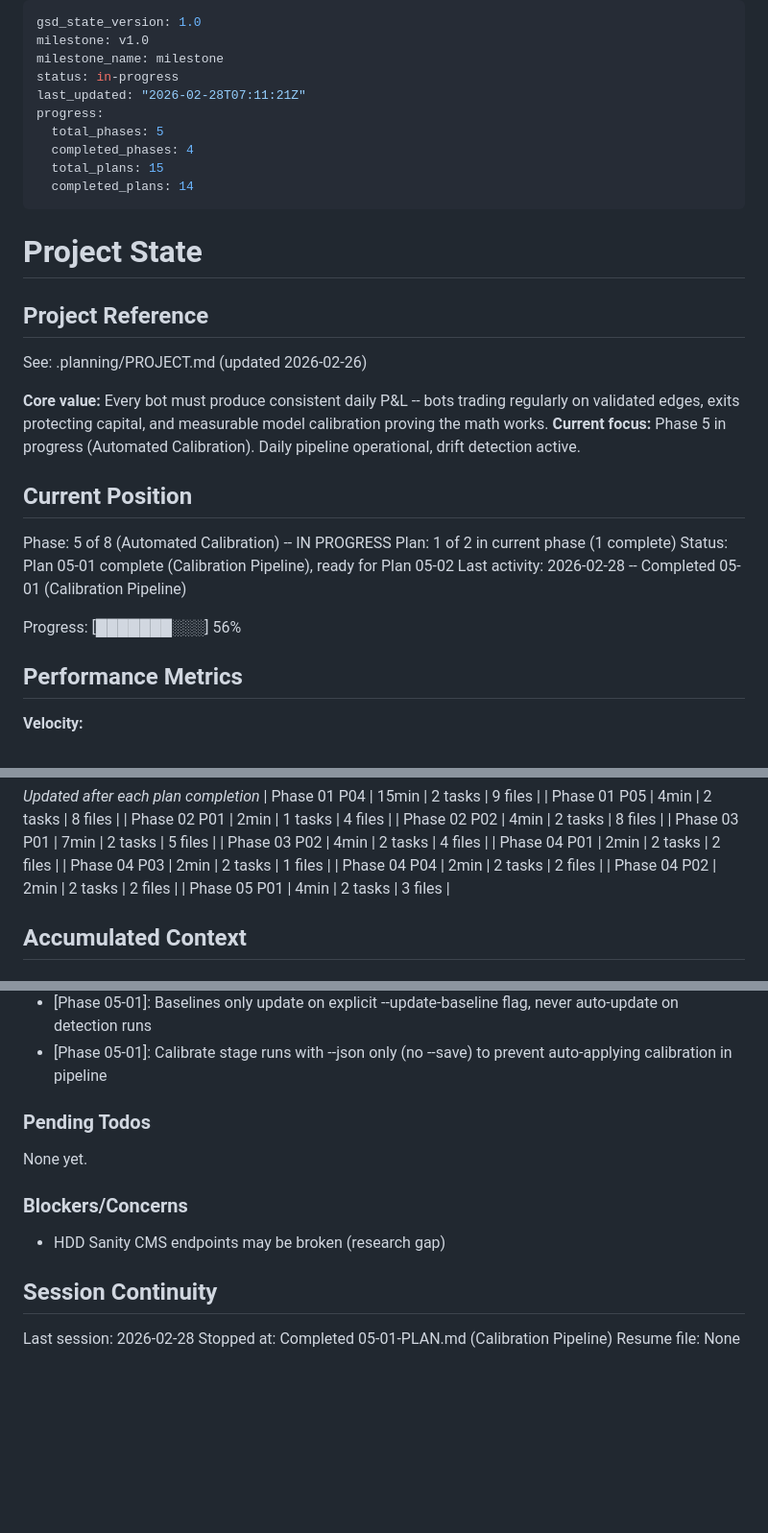
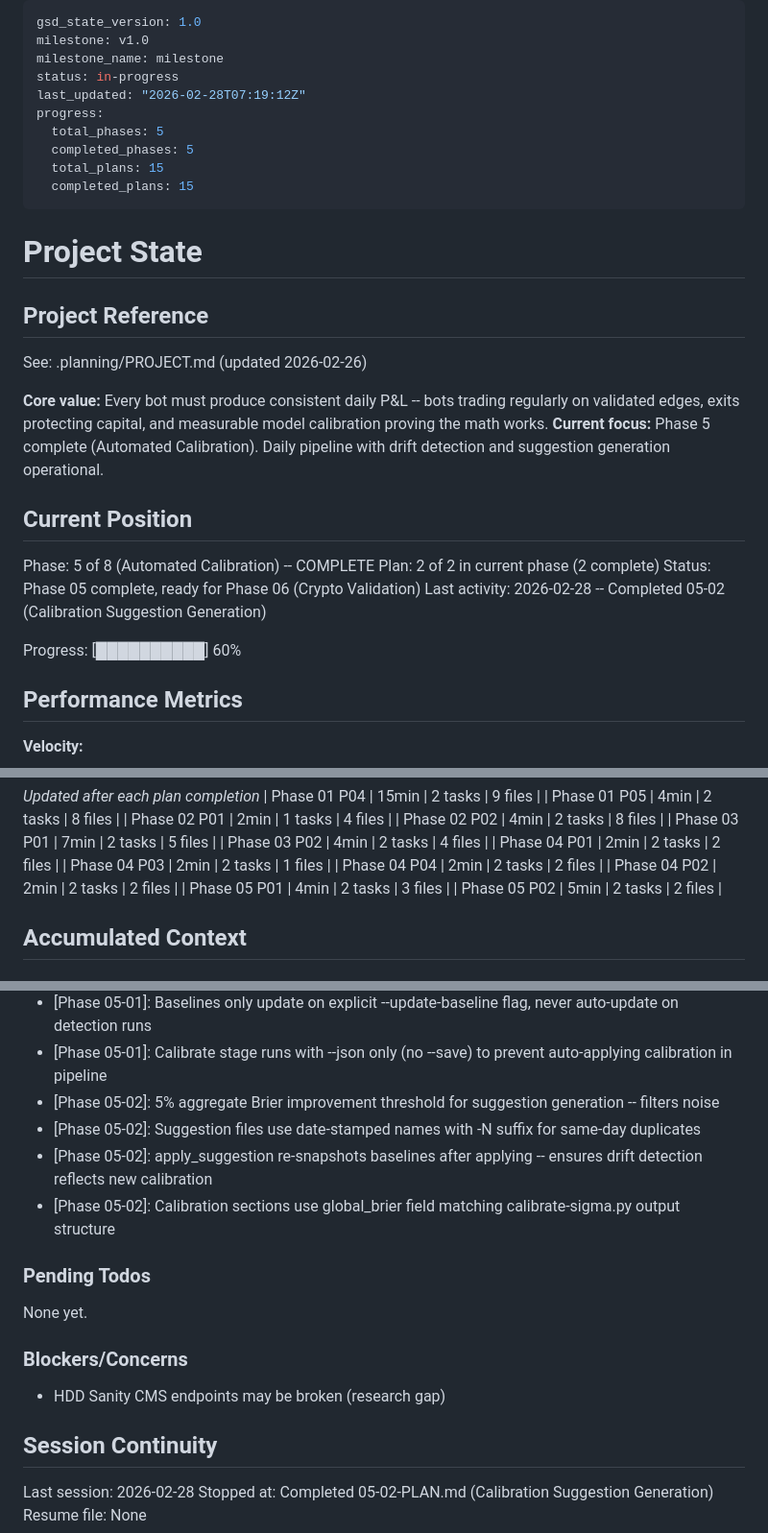
Before and after one commit to andeslee444/kalshi-trading, a Markdown page: .planning/STATE.md, 3 parts joined by grey strips. Shown at 96% size. Drawn GitHub-style; blank space fills up the shorter version.

Commit message:
docs(05-02): complete calibration suggestion generation plan
- SUMMARY.md with execution results and decisions
- STATE.md updated: Phase 05 complete, 15/15 plans done
- ROADMAP.md Phase 5 progress updated (2/2 plans)
- REQUIREMENTS.md CAL-02 marked complete

Co-Authored-By: Claude Opus 4.6 <noreply@anthropic.com>

```diff
--- a/.planning/STATE.md
+++ b/.planning/STATE.md
@@ -3,12 +3,12 @@ gsd_state_version: 1.0
 milestone: v1.0
 milestone_name: milestone
 status: in-progress
-last_updated: "2026-02-28T07:11:21Z"
+last_updated: "2026-02-28T07:19:12Z"
 progress:
   total_phases: 5
-  completed_phases: 4
+  completed_phases: 5
   total_plans: 15
-  completed_plans: 14
+  completed_plans: 15
 ---
 
 # Project State
@@ -18,16 +18,16 @@ progress:
 See: .planning/PROJECT.md (updated 2026-02-26)
 
 **Core value:** Every bot must produce consistent daily P&L -- bots trading regularly on validated edges, exits protecting capital, and measurable model calibration proving the math works.
-**Current focus:** Phase 5 in progress (Automated Calibration). Daily pipeline operational, drift detection active.
+**Current focus:** Phase 5 complete (Automated Calibration). Daily pipeline with drift detection and suggestion generation operational.
 
 ## Current Position
 
-Phase: 5 of 8 (Automated Calibration) -- IN PROGRESS
-Plan: 1 of 2 in current phase (1 complete)
-Status: Plan 05-01 complete (Calibration Pipeline), ready for Plan 05-02
-Last activity: 2026-02-28 -- Completed 05-01 (Calibration Pipeline)
+Phase: 5 of 8 (Automated Calibration) -- COMPLETE
+Plan: 2 of 2 in current phase (2 complete)
+Status: Phase 05 complete, ready for Phase 06 (Crypto Validation)
+Last activity: 2026-02-28 -- Completed 05-02 (Calibration Suggestion Generation)
 
-Progress: [███████░░░] 56%
+Progress: [██████████] 60%
 
 ## Performance Metrics
 
@@ -58,6 +58,7 @@ Progress: [███████░░░] 56%
 | Phase 04 P04 | 2min | 2 tasks | 2 files |
 | Phase 04 P02 | 2min | 2 tasks | 2 files |
 | Phase 05 P01 | 4min | 2 tasks | 3 files |
+| Phase 05 P02 | 5min | 2 tasks | 2 files |
 
 ## Accumulated Context
 
@@ -105,6 +106,10 @@ Recent decisions affecting current work:
 - [Phase 05-01]: Continue on stage failure -- failed reconcile should not prevent backtest from running
 - [Phase 05-01]: Baselines only update on explicit --update-baseline flag, never auto-update on detection runs
 - [Phase 05-01]: Calibrate stage runs with --json only (no --save) to prevent auto-applying calibration in pipeline
+- [Phase 05-02]: 5% aggregate Brier improvement threshold for suggestion generation -- filters noise
+- [Phase 05-02]: Suggestion files use date-stamped names with -N suffix for same-day duplicates
+- [Phase 05-02]: apply_suggestion re-snapshots baselines after applying -- ensures drift detection reflects new calibration
+- [Phase 05-02]: Calibration sections use global_brier field matching calibrate-sigma.py output structure
 
 ### Pending Todos
 
@@ -117,5 +122,5 @@ None yet.
 ## Session Continuity
 
 Last session: 2026-02-28
-Stopped at: Completed 05-01-PLAN.md (Calibration Pipeline)
+Stopped at: Completed 05-02-PLAN.md (Calibration Suggestion Generation)
 Resume file: None
```
Also changed, not shown: .planning/REQUIREMENTS.md (+2 -2 lines), 1 other file.
